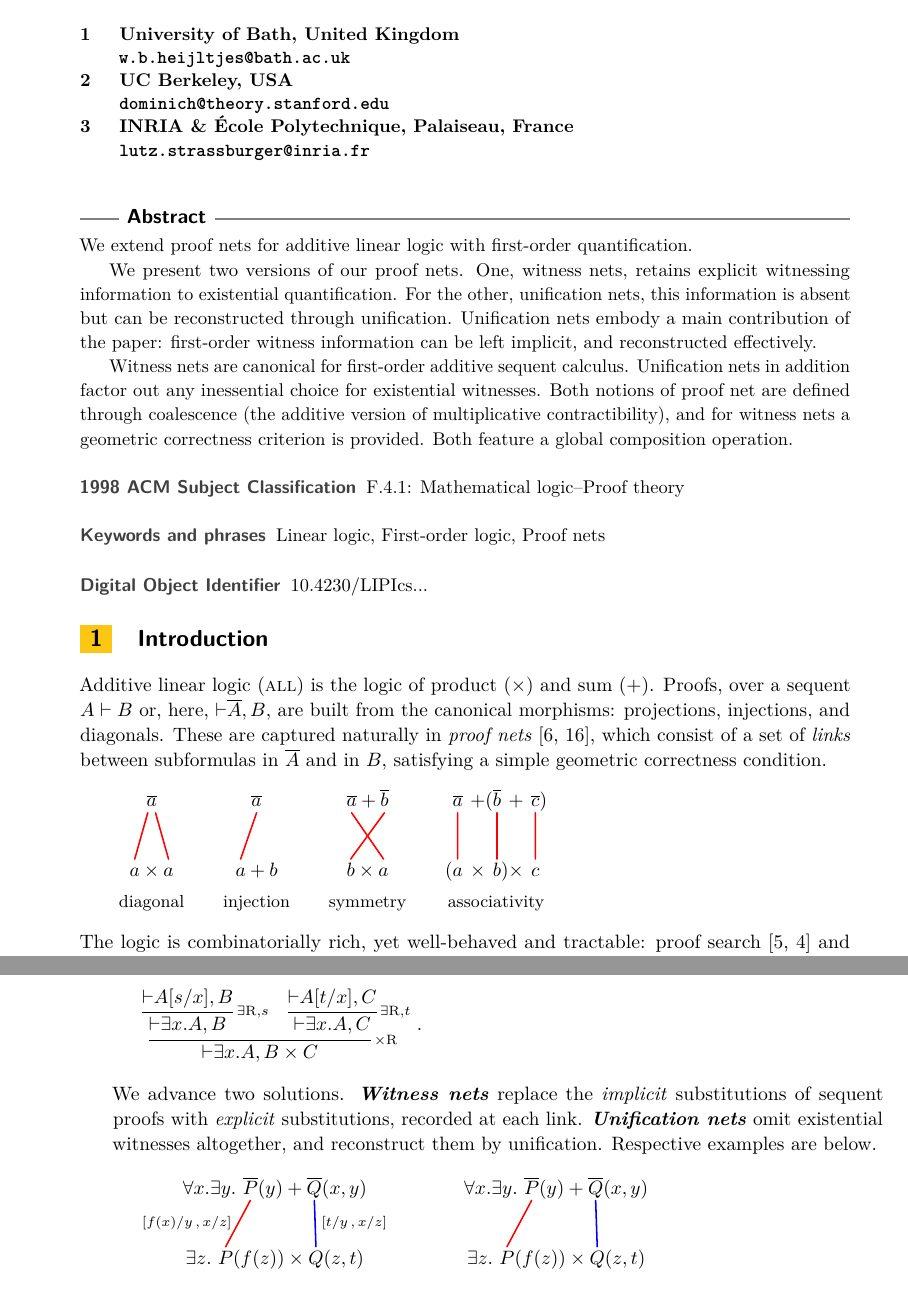
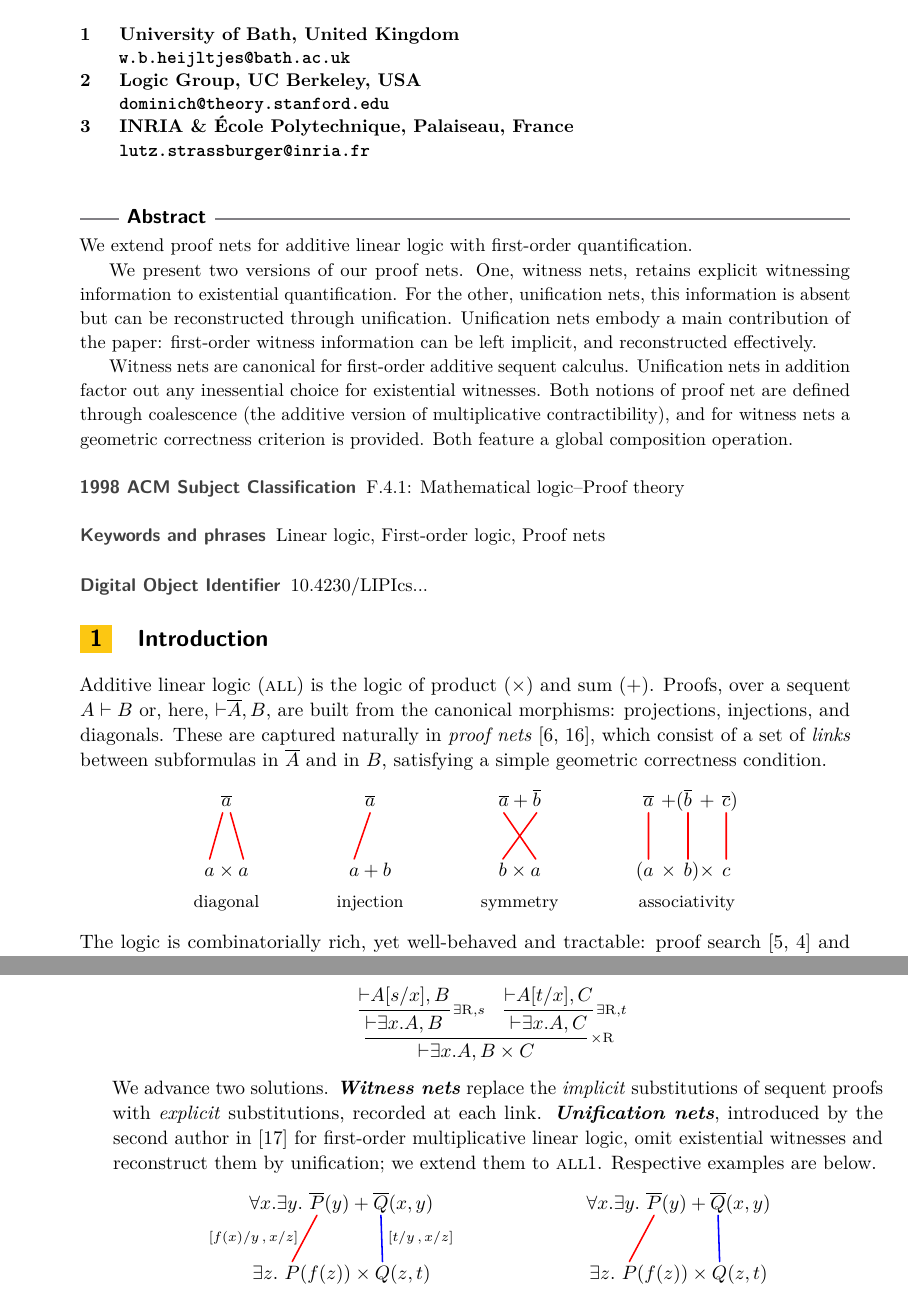
Before and after one commit to willemheijltjes/ALL1, a LaTeX paper (ALL1.tex): two parts of pages 1 and 2 of 19, joined at a grey line, cut so that both start at the same text. Compiled offline with pdfLaTeX.

Commit message:
MLL1 unification net reference; centered page 1&2 figures

```diff
--- a/ALL1.tex
+++ b/ALL1.tex
@@ -403,7 +403,7 @@
 \author[3]{Lutz Stra\ss burger}
 \affil[1]{University of Bath, United Kingdom\\
   \texttt{w.b.heijltjes@bath.ac.uk}}
-\affil[2]{UC Berkeley, USA\\
+\affil[2]{Logic Group, UC Berkeley, USA\\
   \texttt{dominich@theory.stanford.edu}}
 \affil[3]{INRIA \&\ \'Ecole Polytechnique, Palaiseau, France\\
   \texttt{lutz.strassburger@inria.fr}}
@@ -447,8 +447,8 @@ Both notions of proof net are defined through coalescence (the additive version
 
 
 Additive linear logic $(\all)$ is the logic of product $(\*)$ and sum $(\+)$. Proofs, over a sequent $A\vdash B$ or, here, $\seq{\dual A}B$, are built from the canonical morphisms: projections, injections, and diagonals. These are captured naturally in \emph{proof nets} \cite{Girard-1987,Hughes-vanGlabbeek-2005}, which consist of a set of \emph{links} between subformulas in $\dual A$ and in $B$, satisfying a simple geometric correctness condition.
-\[
-\begin{array}{c@{\qquad}c@{\qquad}c@{\qquad}c}
+\[\hspace*{9ex}% spacing hack to achieve central horizontal alignment
+\begin{array}{c@{\qquad\qquad}c@{\qquad\qquad}c@{\qquad\qquad}c}
 	\begin{tikzpicture}[net]
 		\formula[y=1.2]{{\dual a}}
 		\formula[y=0]{a\*a}
@@ -503,25 +503,26 @@ The standard approach to evaluate a formula $\exists x.A$ is by a substitution $
 But the current, successful formulation of additive proof nets, as a set of links over a two-formula sequent, requires subformulas to remain intact.
 %
 Moreover, the same quantification $\exists x.A$ may occur in different \emph{slices} (branches of a proof above a product), with different witnesses, as below. But the \emph{formulas + links} design has only one instance of $\exists x.A$.
-\[
+\[\hspace*{26ex}% spacing hack to achieve central horizontal alignment
 \vc{
 	\infer[\Qrr*]{\Seq{\exists x.A}{B\*C}}{
 	 \infer[\Qrr?s]{\Seq{\exists x.A}B}{\Seq{A[s/x]}B}
 	 &
 	 \infer[\Qrr?t]{\Seq{\exists x.A}C}{\Seq{A[t/x]}C}
    }}
-~.
-\]
-%
-We advance two solutions. \defn{Witness nets} replace the \emph{implicit} substitutions of sequent proofs with \emph{explicit} substitutions, recorded at each link. \defn{Unification nets} omit existential witnesses altogether, and reconstruct them by unification. Respective examples are below.
-\[
+%~.
+\]
+%
+We advance two solutions. \defn{Witness nets} replace the \emph{implicit} substitutions of sequent proofs with \emph{explicit} substitutions, recorded at each link. \defn{Unification nets}, introduced by the second author in \cite{Hughes-2018} for first-order multiplicative linear logic, omit existential witnesses and reconstruct them by unification; we extend them to \all1. Respective examples are below.
+\[
+\hspace*{8ex}% spacing hack to achieve central horizontal alignment
 \begin{tikzpicture}[net]
 	\formula[y=1.2]{\forall*{x.}\exists*{y.~}{\dual P}*{(y)}\+{\dual Q}*{(x,y)}}
 	\formula[y=0]{\exists*{z.~}P*{(f(z))}\*Q*{(z,t)}}
 	\Vlink[red,l,label={$\scriptstyle[f(x)/y\,,\,x/z]$~~}]{3,2}
 	\Vlink[blue,r,label={~$\scriptstyle[t/y\,,\,x/z]$}]{5,4}
 \end{tikzpicture}
-\qquad\qquad
+\hspace*{16ex}
 \begin{tikzpicture}[net]
 	\formula[y=1.2]{\forall*{x.}\exists*{y.~}{\dual P}*{(y)}\+{\dual Q}*{(x,y)}}
 	\formula[y=0]{\exists*{z.~}P*{(f(z))}\*Q*{(z,t)}}
```
